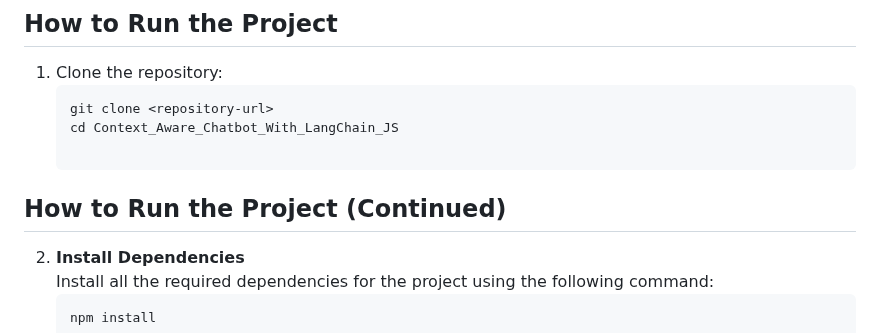
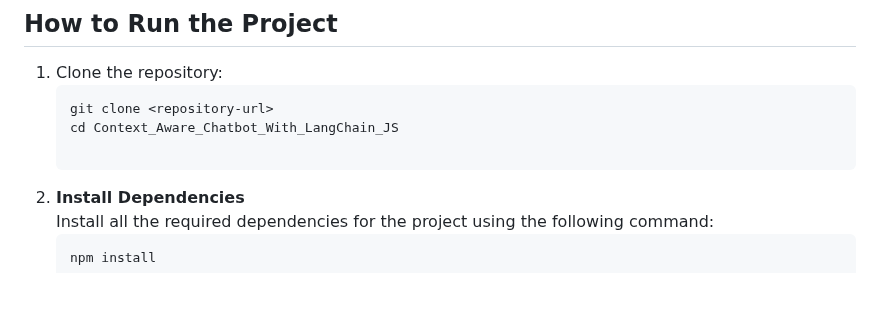
Before and after one commit to vijay2904/Context_Aware_Chatbot_With_Langchain_JS, a Markdown page: README.md, the part around the change. GitHub-like rendering; blank space fills up the shorter version.

````diff
--- a/README.md
+++ b/README.md
@@ -53,8 +53,6 @@ This project is a context-aware chatbot built using LangChain JS, a framework th
    git clone <repository-url>
    cd Context_Aware_Chatbot_With_LangChain_JS
 
-## How to Run the Project (Continued)
-
 2. **Install Dependencies**
    Install all the required dependencies for the project using the following command:
    ```bash
````
